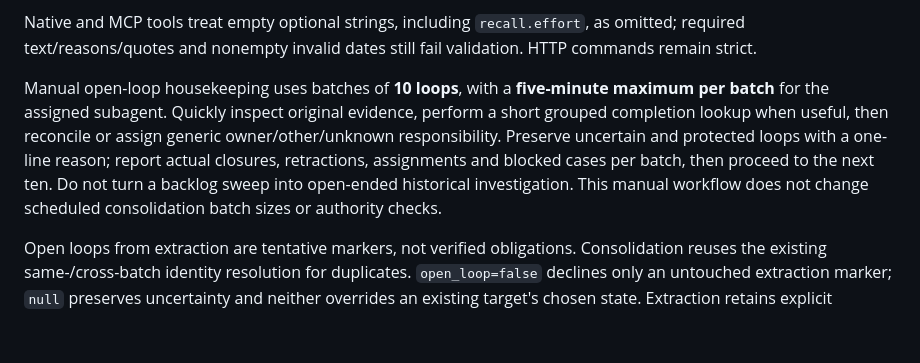
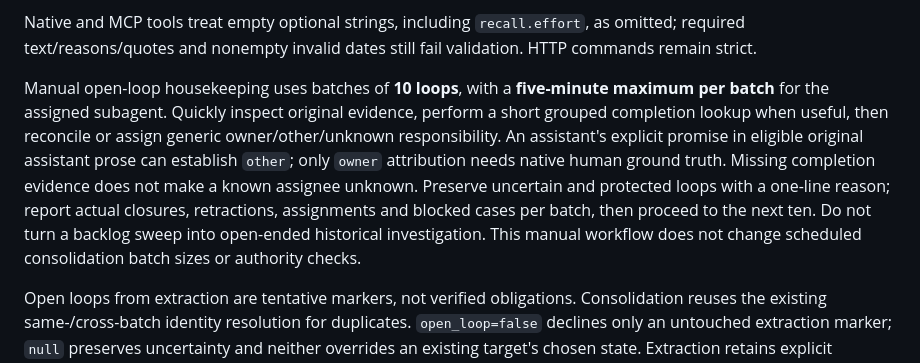
Before and after one commit to misunders2d/memento, a Markdown page: AGENTS.md, the part around the change. Drawn GitHub-style; blank space fills up the shorter version.

Commit message:
Clarify assistant responsibility evidence in loop housekeeping

```diff
--- a/AGENTS.md
+++ b/AGENTS.md
@@ -109,7 +109,7 @@ Loop responsibility is generic `owner|other|unknown`, displayed as For owner / O
 
 Native and MCP tools treat empty optional strings, including `recall.effort`, as omitted; required text/reasons/quotes and nonempty invalid dates still fail validation. HTTP commands remain strict.
 
-Manual open-loop housekeeping uses batches of **10 loops**, with a **five-minute maximum per batch** for the assigned subagent. Quickly inspect original evidence, perform a short grouped completion lookup when useful, then reconcile or assign generic owner/other/unknown responsibility. Preserve uncertain and protected loops with a one-line reason; report actual closures, retractions, assignments and blocked cases per batch, then proceed to the next ten. Do not turn a backlog sweep into open-ended historical investigation. This manual workflow does not change scheduled consolidation batch sizes or authority checks.
+Manual open-loop housekeeping uses batches of **10 loops**, with a **five-minute maximum per batch** for the assigned subagent. Quickly inspect original evidence, perform a short grouped completion lookup when useful, then reconcile or assign generic owner/other/unknown responsibility. An assistant's explicit promise in eligible original assistant prose can establish `other`; only `owner` attribution needs native human ground truth. Missing completion evidence does not make a known assignee unknown. Preserve uncertain and protected loops with a one-line reason; report actual closures, retractions, assignments and blocked cases per batch, then proceed to the next ten. Do not turn a backlog sweep into open-ended historical investigation. This manual workflow does not change scheduled consolidation batch sizes or authority checks.
 
 Open loops from extraction are tentative markers, not verified obligations. Consolidation reuses the existing same-/cross-batch identity resolution for duplicates. `open_loop=false` declines only an untouched extraction marker; `null` preserves uncertainty and neither overrides an existing target's chosen state. Extraction retains explicit completion/cancellation of a specifically identified outstanding obligation as lifecycle evidence, even without a separate durable fact; consolidation can reject that candidate while using `closed_targets` to close the same obligation. Closure requires exact evidence with known source time newer than pending evidence and manual choice. Existing-only `close_loop` repairs use the same chronology check; `decline_loop` retracts an automatic marker proven never to be a concrete obligation, preserving manual choices, pins, due dates and deferrals. Concurrent loop changes invalidate the prepared plan. Identity coalescence retains manual-choice and closure chronology across every transferred branch, including an occupied survivor. Automatic closure records its source-time boundary so later evidence can reopen; age, inactivity and sheer loop count never justify closing or deleting. Relevant waits on other people remain useful loops. No new reminder scheduler or model pass is added.
 
```
